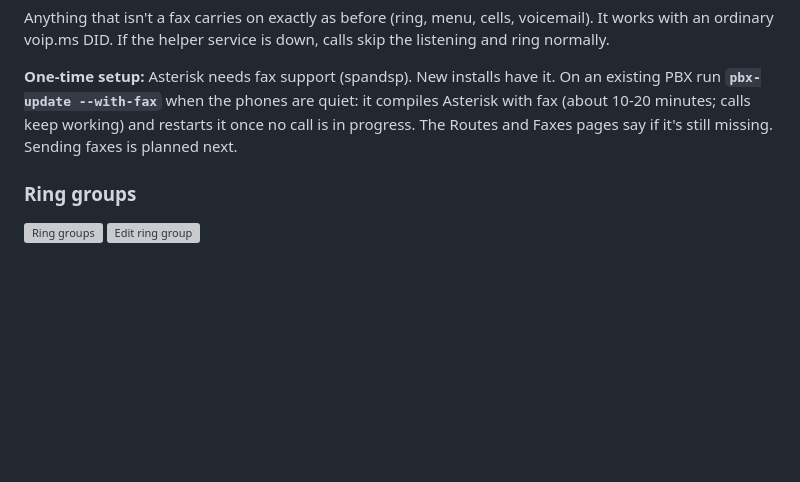
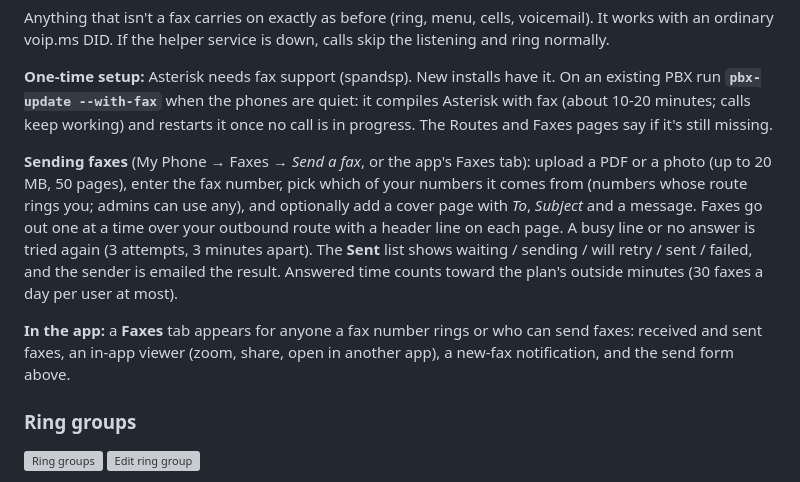
Before and after one commit to DanversKara/MyPersonalPBX, a Markdown page: README.md, the part around the change. Drawn GitHub-style; blank space fills up the shorter version; grey boxes are pictures that could not be loaded.

Commit message:
README: sending faxes and the app's Faxes tab
Co-Authored-By: Claude Opus 5.5 <noreply@anthropic.com>
Claude-Session: https://claude.ai/code/session_01RdnwFU28ovaiPzVjAekmbc

```diff
--- a/README.md
+++ b/README.md
@@ -531,7 +531,21 @@ down, calls skip the listening and ring normally.
 On an existing PBX run **`pbx-update --with-fax`** when the phones are quiet: it
 compiles Asterisk with fax (about 10-20 minutes; calls keep working) and
 restarts it once no call is in progress. The Routes and Faxes pages say if it's
-still missing. Sending faxes is planned next.
+still missing.
+
+**Sending faxes** (My Phone → Faxes → *Send a fax*, or the app's Faxes tab):
+upload a PDF or a photo (up to 20 MB, 50 pages), enter the fax number, pick
+which of your numbers it comes from (numbers whose route rings you; admins can
+use any), and optionally add a cover page with *To*, *Subject* and a message.
+Faxes go out one at a time over your outbound route with a header line on each
+page. A busy line or no answer is tried again (3 attempts, 3 minutes apart).
+The **Sent** list shows waiting / sending / will retry / sent / failed, and the
+sender is emailed the result. Answered time counts toward the plan's outside
+minutes (30 faxes a day per user at most).
+
+**In the app:** a **Faxes** tab appears for anyone a fax number rings or who
+can send faxes: received and sent faxes, an in-app viewer (zoom, share, open in
+another app), a new-fax notification, and the send form above.
 
 ### Ring groups
 ![Ring groups](docs/screenshots/07-ring-groups.png) ![Edit ring group](docs/screenshots/08-ring-group-edit.png)
```
